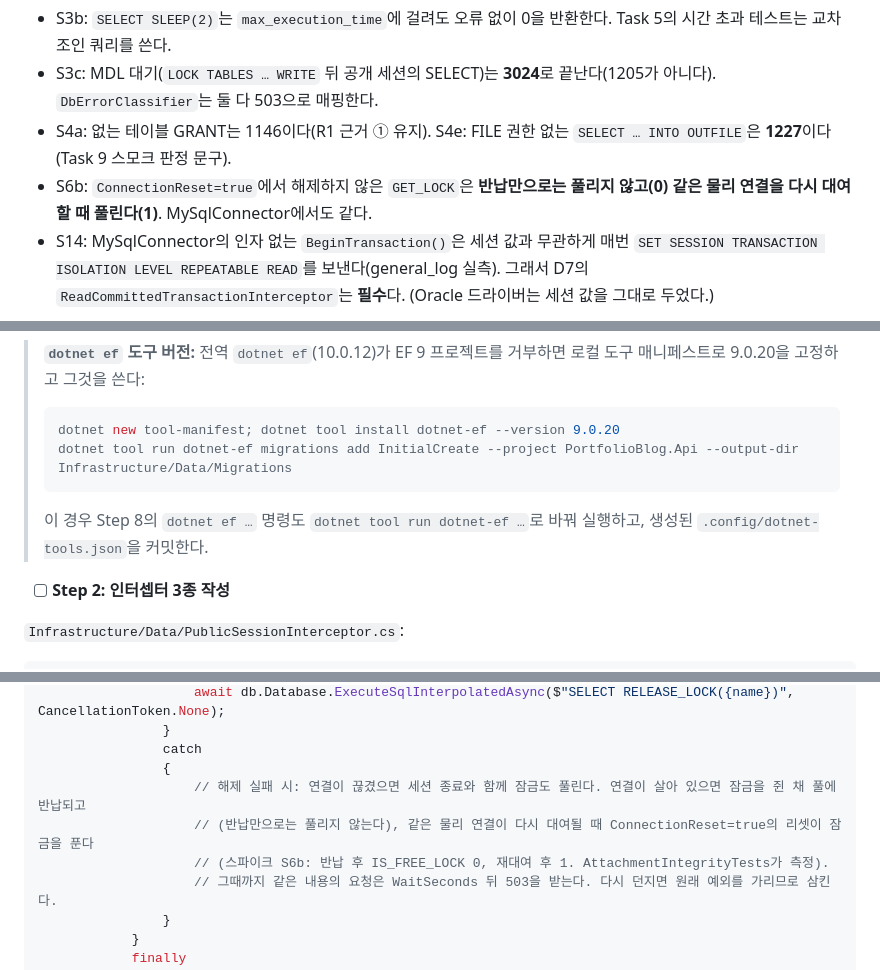
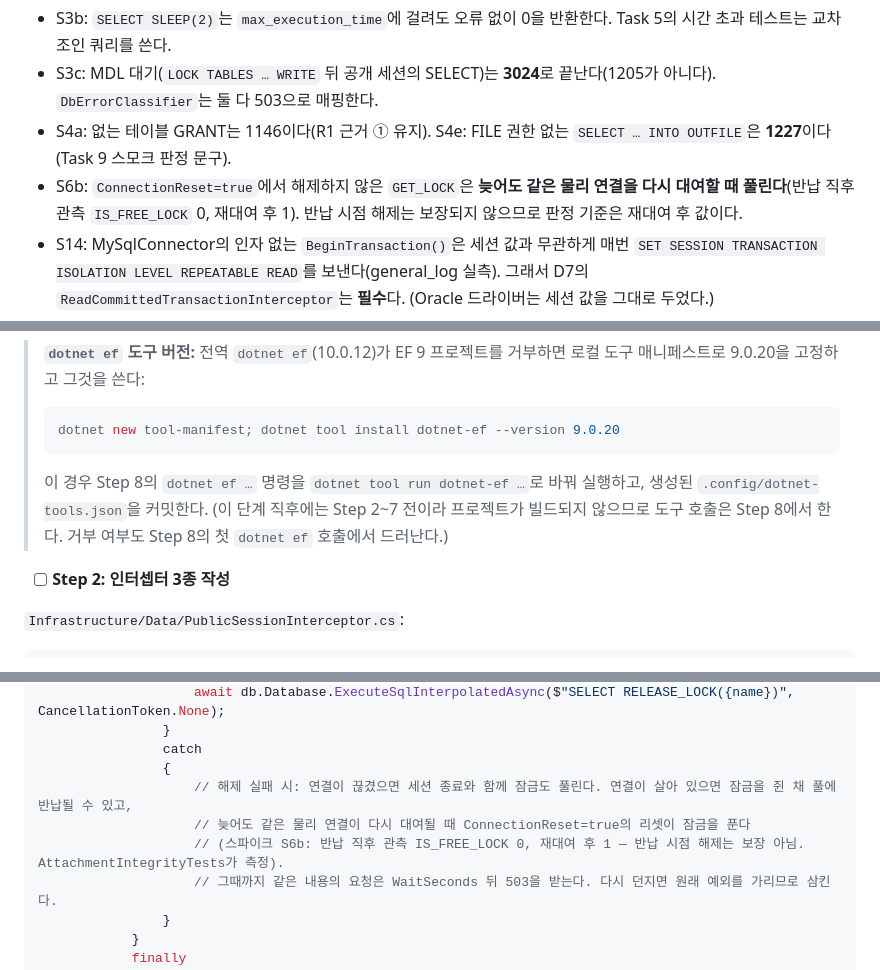
Before and after one commit to BerryBless/WebProject, a Markdown page: plan/mysql_migration_impl_0926.md, 3 parts joined by grey strips. Rendered like a GitHub page.

````diff
--- a/plan/mysql_migration_impl_0926.md
+++ b/plan/mysql_migration_impl_0926.md
@@ -64,7 +64,7 @@
 - S3b: `SELECT SLEEP(2)`는 `max_execution_time`에 걸려도 오류 없이 0을 반환한다. Task 5의 시간 초과 테스트는 교차 조인 쿼리를 쓴다.
 - S3c: MDL 대기(`LOCK TABLES … WRITE` 뒤 공개 세션의 SELECT)는 **3024**로 끝난다(1205가 아니다). `DbErrorClassifier`는 둘 다 503으로 매핑한다.
 - S4a: 없는 테이블 GRANT는 1146이다(R1 근거 ① 유지). S4e: FILE 권한 없는 `SELECT … INTO OUTFILE`은 **1227**이다(Task 9 스모크 판정 문구).
-- S6b: `ConnectionReset=true`에서 해제하지 않은 `GET_LOCK`은 **반납만으로는 풀리지 않고(0) 같은 물리 연결을 다시 대여할 때 풀린다(1)**. MySqlConnector에서도 같다.
+- S6b: `ConnectionReset=true`에서 해제하지 않은 `GET_LOCK`은 **늦어도 같은 물리 연결을 다시 대여할 때 풀린다**(반납 직후 관측 `IS_FREE_LOCK` 0, 재대여 후 1). 반납 시점 해제는 보장되지 않으므로 판정 기준은 재대여 후 값이다.
 - S14: MySqlConnector의 인자 없는 `BeginTransaction()`은 세션 값과 무관하게 매번 `SET SESSION TRANSACTION ISOLATION LEVEL REPEATABLE READ`를 보낸다(general_log 실측). 그래서 D7의 `ReadCommittedTransactionInterceptor`는 **필수**다. (Oracle 드라이버는 세션 값을 그대로 두었다.)
 - S15: `MySqlConnector.MySqlException`에는 public 생성자가 없다. 테스트는 non-public `(MySqlErrorCode errorCode, string sqlState, string message, Exception innerException)` 생성자를 리플렉션으로 호출한다. `Number`는 int(예: 1062), `ErrorCode`는 `MySqlErrorCode` 열거형이다.
 - S12/S15b: 알 수 없는 연결 문자열 키워드는 `ArgumentException("Option 'bogus keyword' not supported.")`을 던지고 값을 드러내지 않는다.
@@ -551,9 +551,8 @@ Npgsql EF(EF 10 요구)와 Pomelo(EF 9 요구)는 공존할 수 없으므로 아
 > **`dotnet ef` 도구 버전:** 전역 `dotnet ef`(10.0.12)가 EF 9 프로젝트를 거부하면 로컬 도구 매니페스트로 9.0.20을 고정하고 그것을 쓴다:
 > ```powershell
 > dotnet new tool-manifest; dotnet tool install dotnet-ef --version 9.0.20
-> dotnet tool run dotnet-ef migrations add InitialCreate --project PortfolioBlog.Api --output-dir Infrastructure/Data/Migrations
 > ```
-> 이 경우 Step 8의 `dotnet ef …` 명령도 `dotnet tool run dotnet-ef …`로 바꿔 실행하고, 생성된 `.config/dotnet-tools.json`을 커밋한다.
+> 이 경우 Step 8의 `dotnet ef …` 명령을 `dotnet tool run dotnet-ef …`로 바꿔 실행하고, 생성된 `.config/dotnet-tools.json`을 커밋한다. (이 단계 직후에는 Step 2~7 전이라 프로젝트가 빌드되지 않으므로 도구 호출은 Step 8에서 한다. 거부 여부도 Step 8의 첫 `dotnet ef` 호출에서 드러난다.)
 
 - [ ] **Step 2: 인터셉터 3종 작성**
 
@@ -1013,9 +1012,9 @@ remarks의 57014·55P03을 3024·1205·`DbLockTimeoutException`·1213으로 바
                 }
                 catch
                 {
-                    // 해제 실패 시: 연결이 끊겼으면 세션 종료와 함께 잠금도 풀린다. 연결이 살아 있으면 잠금을 쥔 채 풀에 반납되고
-                    // (반납만으로는 풀리지 않는다), 같은 물리 연결이 다시 대여될 때 ConnectionReset=true의 리셋이 잠금을 푼다
-                    // (스파이크 S6b: 반납 후 IS_FREE_LOCK 0, 재대여 후 1. AttachmentIntegrityTests가 측정).
+                    // 해제 실패 시: 연결이 끊겼으면 세션 종료와 함께 잠금도 풀린다. 연결이 살아 있으면 잠금을 쥔 채 풀에 반납될 수 있고,
+                    // 늦어도 같은 물리 연결이 다시 대여될 때 ConnectionReset=true의 리셋이 잠금을 푼다
+                    // (스파이크 S6b: 반납 직후 관측 IS_FREE_LOCK 0, 재대여 후 1 — 반납 시점 해제는 보장 아님. AttachmentIntegrityTests가 측정).
                     // 그때까지 같은 내용의 요청은 WaitSeconds 뒤 503을 받는다. 다시 던지면 원래 예외를 가리므로 삼킨다.
                 }
             }
````
Also changed, not shown: other parts of plan/mysql_migration_impl_0926.md (+3 -3 lines), plan/mysql_migration_0926.md (+2 -2 lines).
